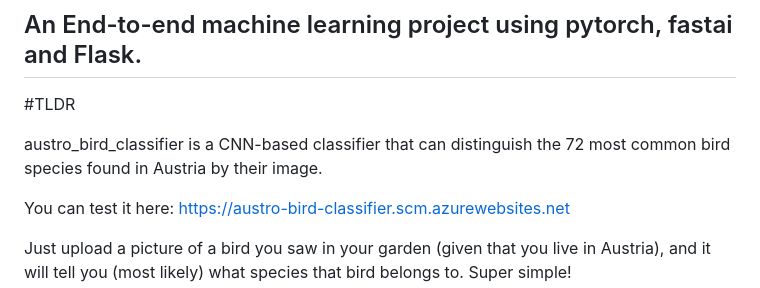
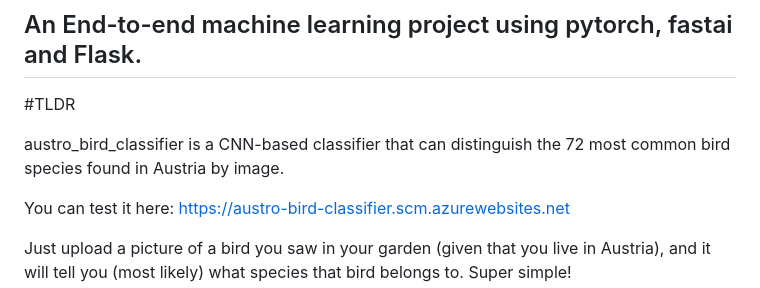
Before and after one commit to llinauer/austro_bird_classifier, a Markdown page: README.md, the part around one of its changes. Drawn GitHub-style.

```diff
--- a/README.md
+++ b/README.md
@@ -4,7 +4,7 @@
 #TLDR
 
 austro_bird_classifier is a CNN-based classifier that can distinguish the 72 most common bird species
-found in Austria by their image.
+found in Austria by image.
 
 You can test it here: https://austro-bird-classifier.scm.azurewebsites.net
 
```
Also changed, not shown: other parts of README.md (+1 -1 lines).
